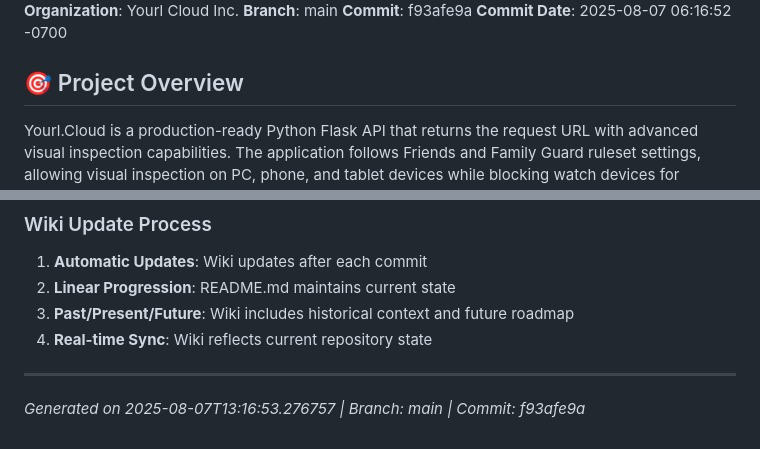
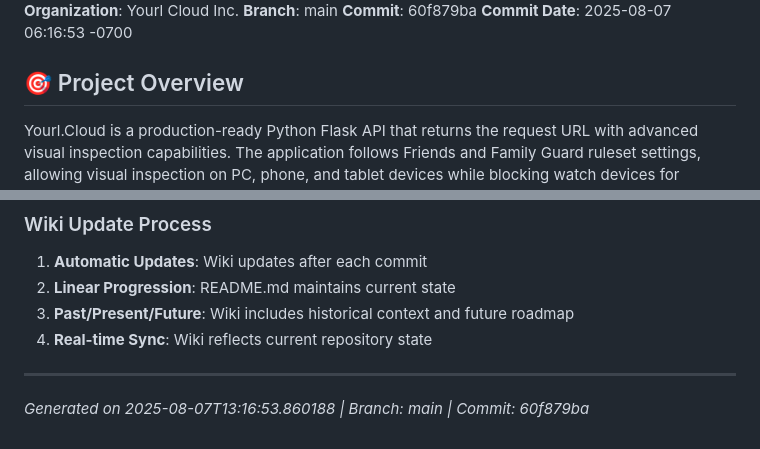
Before and after one commit to XDM-ZSBW/yourl.cloud, a Markdown page: wiki/Home.md, 2 parts joined by grey strips. GitHub-like rendering.

Commit message:
Auto-update wiki/Home.md - Sync with latest commit

```diff
--- a/wiki/Home.md
+++ b/wiki/Home.md
@@ -4,8 +4,8 @@
 **Session ID**: f1d78acb-de07-46e0-bfa7-f5b75e3c0c49
 **Organization**: Yourl Cloud Inc.
 **Branch**: main
-**Commit**: f93afe9a
-**Commit Date**: 2025-08-07 06:16:52 -0700
+**Commit**: 60f879ba
+**Commit Date**: 2025-08-07 06:16:53 -0700
 
 ## 🎯 Project Overview
 
@@ -185,4 +185,4 @@ The application serves as both a testing/development tool and a production servi
 
 ---
 
-*Generated on 2025-08-07T13:16:53.276757 | Branch: main | Commit: f93afe9a*
+*Generated on 2025-08-07T13:16:53.860188 | Branch: main | Commit: 60f879ba*
```
Also changed, not shown: other parts of wiki/Home.md (+1 -1 lines).
